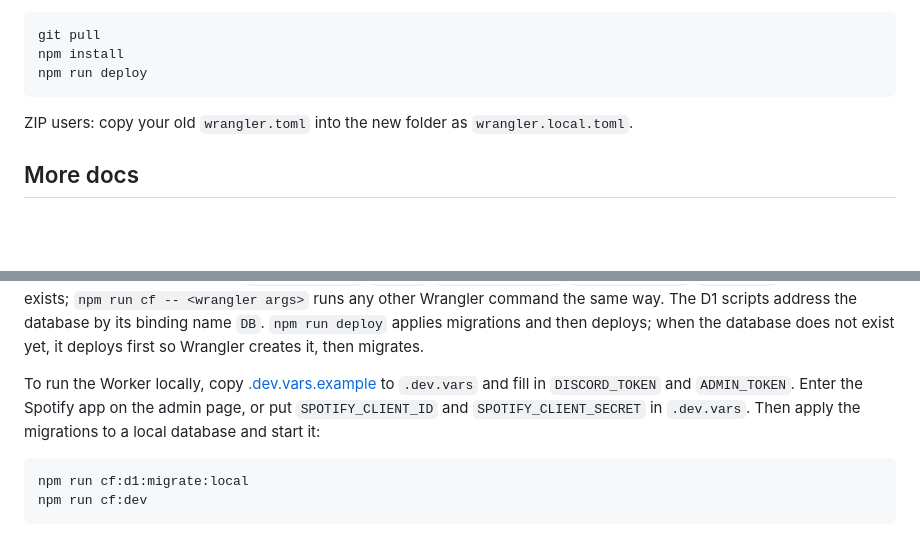
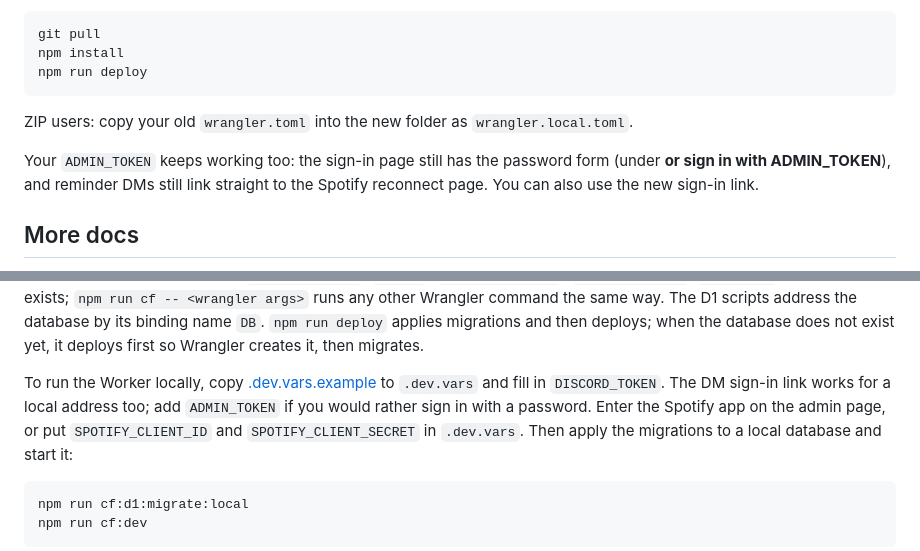
Before and after one commit to 956zs/spotify-discord-stats, a Markdown page: README.md, 2 parts joined by grey strips. Rendered like a GitHub page; blank space fills up the shorter version.

```diff
--- a/README.md
+++ b/README.md
@@ -608,6 +614,10 @@ npm run deploy
 ZIP users: copy your old `wrangler.toml` into the new folder as
 `wrangler.local.toml`.
 
+Your `ADMIN_TOKEN` keeps working too: the sign-in page still has the password
+form (under **or sign in with ADMIN_TOKEN**), and reminder DMs still link
+straight to the Spotify reconnect page. You can also use the new sign-in link.
+
 ## More docs
 
 - [Admin page](docs/admin-page.md): every setting, stat, and admin route.
@@ -654,7 +664,9 @@ same way. The D1 scripts address the database by its binding name `DB`.
 not exist yet, it deploys first so Wrangler creates it, then migrates.
 
 To run the Worker locally, copy [.dev.vars.example](.dev.vars.example) to
-`.dev.vars` and fill in `DISCORD_TOKEN` and `ADMIN_TOKEN`. Enter the Spotify
+`.dev.vars` and fill in `DISCORD_TOKEN`. The DM sign-in link works for a
+local address too; add `ADMIN_TOKEN` if you would rather sign in with a
+password. Enter the Spotify
 app on the admin page, or put `SPOTIFY_CLIENT_ID` and `SPOTIFY_CLIENT_SECRET`
 in `.dev.vars`. Then apply the migrations to a local database and start it:
 
```
Also changed, not shown: other parts of README.md (+44 -38 lines), README.zh-TW.md (+33 -28 lines), docs/images/admin-login-zh.png, docs/images/admin-login.png.
